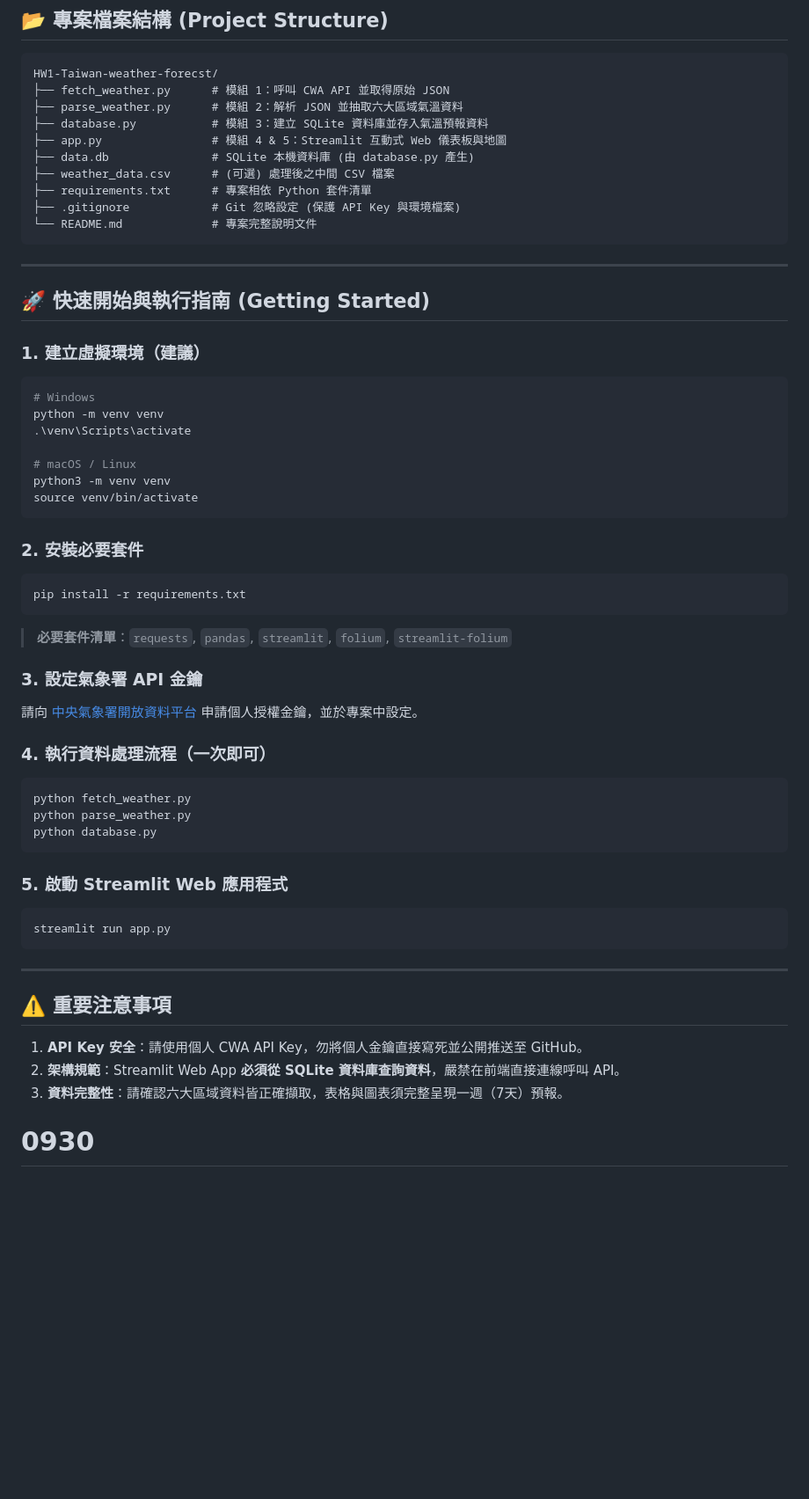
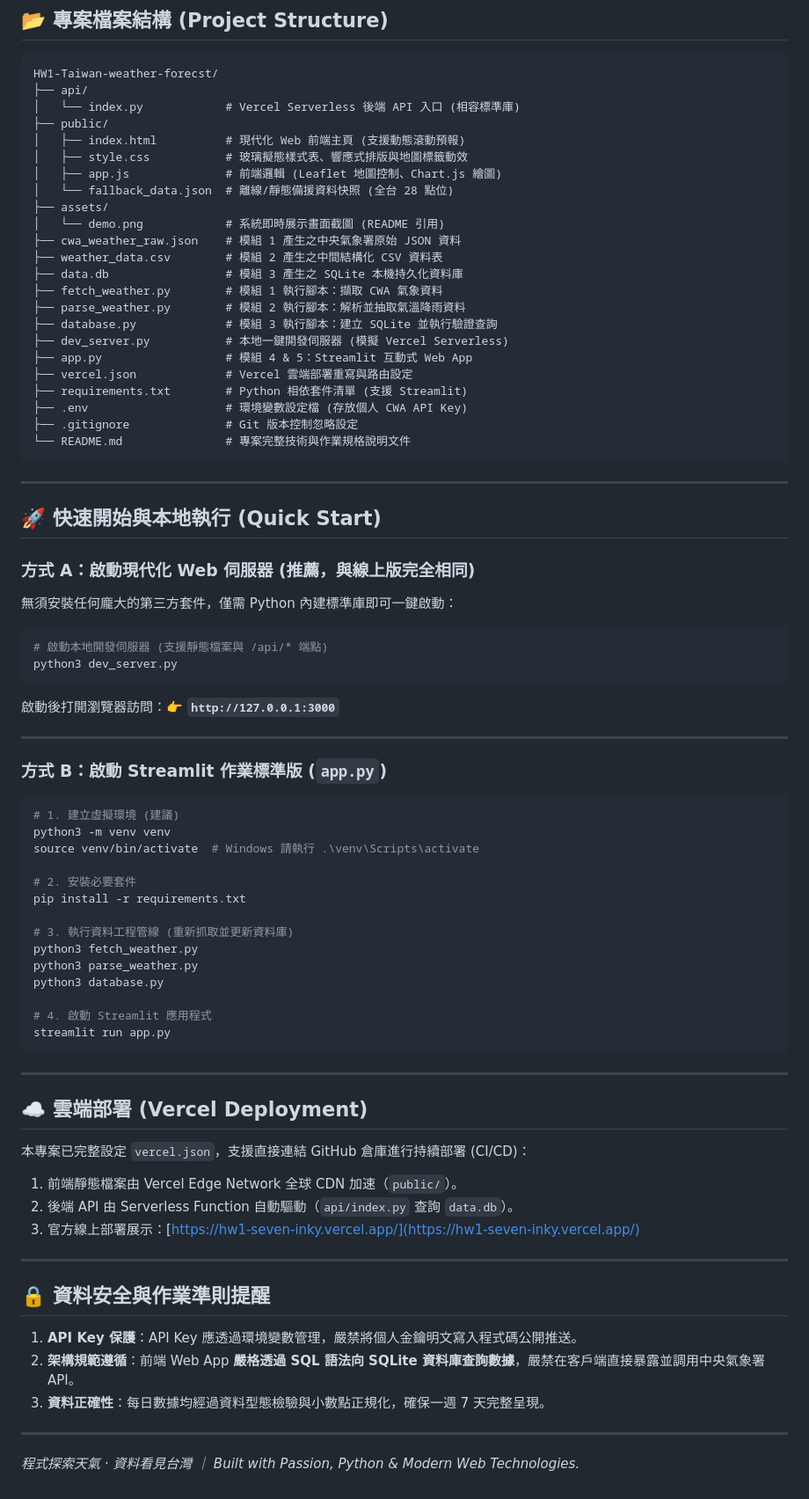
Before and after one commit to czk001167-hash/0930, a Markdown page: README.md, the part around the change printed below. Shown: that part at 88% size. GitHub-like rendering; blank space fills up the shorter version.

````diff
--- a/README.md
+++ b/README.md
@@ -106,58 +128,81 @@ graph LR
 
 ```text
 HW1-Taiwan-weather-forecst/
-├── fetch_weather.py      # 模組 1：呼叫 CWA API 並取得原始 JSON
-├── parse_weather.py      # 模組 2：解析 JSON 並抽取六大區域氣溫資料
-├── database.py           # 模組 3：建立 SQLite 資料庫並存入氣溫預報資料
-├── app.py                # 模組 4 & 5：Streamlit 互動式 Web 儀表板與地圖
-├── data.db               # SQLite 本機資料庫 (由 database.py 產生)
-├── weather_data.csv      # (可選) 處理後之中間 CSV 檔案
-├── requirements.txt      # 專案相依 Python 套件清單
-├── .gitignore            # Git 忽略設定 (保護 API Key 與環境檔案)
-└── README.md             # 專案完整說明文件
+├── api/
+│   └── index.py            # Vercel Serverless 後端 API 入口 (相容標準庫)
+├── public/
+│   ├── index.html          # 現代化 Web 前端主頁 (支援動態滾動預報)
+│   ├── style.css           # 玻璃擬態樣式表、響應式排版與地圖標籤動效
+│   ├── app.js              # 前端邏輯 (Leaflet 地圖控制、Chart.js 繪圖)
+│   └── fallback_data.json  # 離線/靜態備援資料快照 (全台 28 點位)
+├── assets/
+│   └── demo.png            # 系統即時展示畫面截圖 (README 引用)
+├── cwa_weather_raw.json    # 模組 1 產生之中央氣象署原始 JSON 資料
+├── weather_data.csv        # 模組 2 產生之中間結構化 CSV 資料表
+├── data.db                 # 模組 3 產生之 SQLite 本機持久化資料庫
+├── fetch_weather.py        # 模組 1 執行腳本：擷取 CWA 氣象資料
+├── parse_weather.py        # 模組 2 執行腳本：解析並抽取氣溫降雨資料
+├── database.py             # 模組 3 執行腳本：建立 SQLite 並執行驗證查詢
+├── dev_server.py           # 本地一鍵開發伺服器 (模擬 Vercel Serverless)
+├── app.py                  # 模組 4 & 5：Streamlit 互動式 Web App
+├── vercel.json             # Vercel 雲端部署重寫與路由設定
+├── requirements.txt        # Python 相依套件清單 (支援 Streamlit)
+├── .env                    # 環境變數設定檔 (存放個人 CWA API Key)
+├── .gitignore              # Git 版本控制忽略設定
+└── README.md               # 專案完整技術與作業規格說明文件
 ```
 
 ---
 
-## 🚀 快速開始與執行指南 (Getting Started)
+## 🚀 快速開始與本地執行 (Quick Start)
 
-### 1. 建立虛擬環境（建議）
+### 方式 A：啟動現代化 Web 伺服器 (推薦，與線上版完全相同)
+
+無須安裝任何龐大的第三方套件，僅需 Python 內建標準庫即可一鍵啟動：
+
 ```bash
-# Windows
-python -m venv venv
-.\venv\Scripts\activate
+# 啟動本地開發伺服器 (支援靜態檔案與 /api/* 端點)
+python3 dev_server.py
+```
+啟動後打開瀏覽器訪問：👉 **`http://127.0.0.1:3000`**
 
-# macOS / Linux
+---
+
+### 方式 B：啟動 Streamlit 作業標準版 (`app.py`)
+
+```bash
+# 1. 建立虛擬環境 (建議)
 python3 -m venv venv
-source venv/bin/activate
-```
+source venv/bin/activate  # Windows 請執行 .\venv\Scripts\activate
 
-### 2. 安裝必要套件
-```bash
+# 2. 安裝必要套件
 pip install -r requirements.txt
-```
 
-> **必要套件清單**：`requests`, `pandas`, `streamlit`, `folium`, `streamlit-folium`
+# 3. 執行資料工程管線 (重新抓取並更新資料庫)
+python3 fetch_weather.py
+python3 parse_weather.py
+python3 database.py
 
-### 3. 設定氣象署 API 金鑰
-請向 [中央氣象署開放資料平台](https://opendata.cwa.gov.tw/) 申請個人授權金鑰，並於專案中設定。
-
-### 4. 執行資料處理流程（一次即可）
-```bash
-python fetch_weather.py
-python parse_weather.py
-python database.py
-```
-
-### 5. 啟動 Streamlit Web 應用程式
-```bash
+# 4. 啟動 Streamlit 應用程式
 streamlit run app.py
 ```
 
 ---
 
-## ⚠️ 重要注意事項
-1. **API Key 安全**：請使用個人 CWA API Key，勿將個人金鑰直接寫死並公開推送至 GitHub。
-2. **架構規範**：Streamlit Web App **必須從 SQLite 資料庫查詢資料**，嚴禁在前端直接連線呼叫 API。
-3. **資料完整性**：請確認六大區域資料皆正確擷取，表格與圖表須完整呈現一週（7天）預報。
-# 0930
+## ☁️ 雲端部署 (Vercel Deployment)
+
+本專案已完整設定 `vercel.json`，支援直接連結 GitHub 倉庫進行持續部署 (CI/CD)：
+1. 前端靜態檔案由 Vercel Edge Network 全球 CDN 加速（`public/`）。
+2. 後端 API 由 Serverless Function 自動驅動（`api/index.py` 查詢 `data.db`）。
+3. 官方線上部署展示：[https://hw1-seven-inky.vercel.app/](https://hw1-seven-inky.vercel.app/)
+
+---
+
+## 🔒 資料安全與作業準則提醒
+1. **API Key 保護**：API Key 應透過環境變數管理，嚴禁將個人金鑰明文寫入程式碼公開推送。
+2. **架構規範遵循**：前端 Web App **嚴格透過 SQL 語法向 SQLite 資料庫查詢數據**，嚴禁在客戶端直接暴露並調用中央氣象署 API。
+3. **資料正確性**：每日數據均經過資料型態檢驗與小數點正規化，確保一週 7 天完整呈現。
+
+---
+
+*程式探索天氣 · 資料看見台灣 ｜ Built with Passion, Python & Modern Web Technologies.*
````
Also changed, not shown: other parts of README.md (+84 -62 lines), assets/demo.png.
